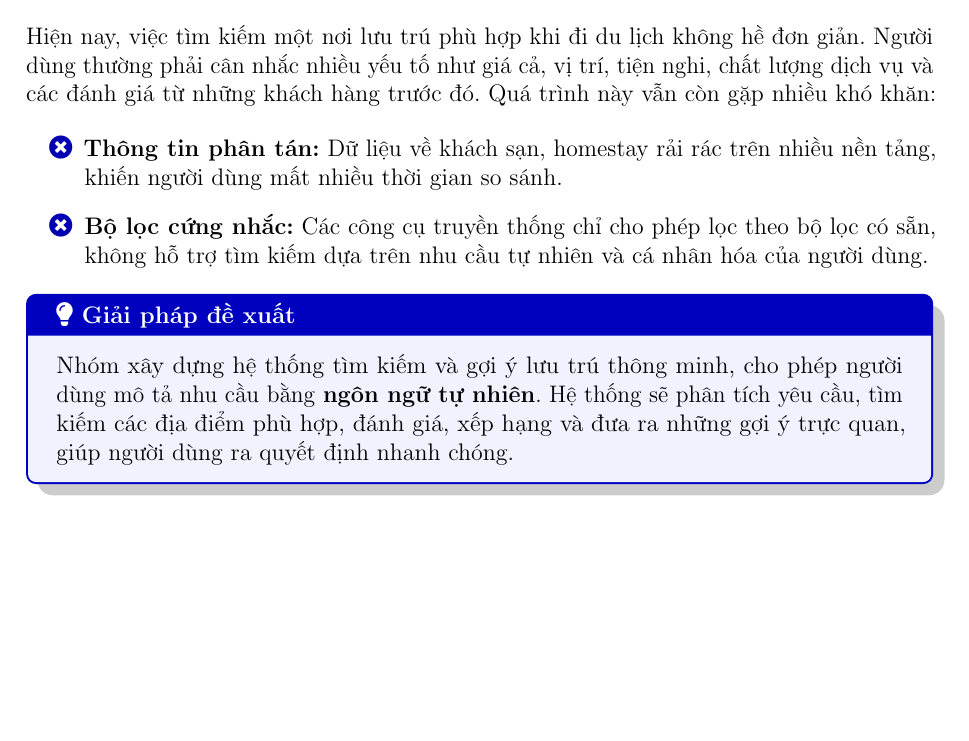
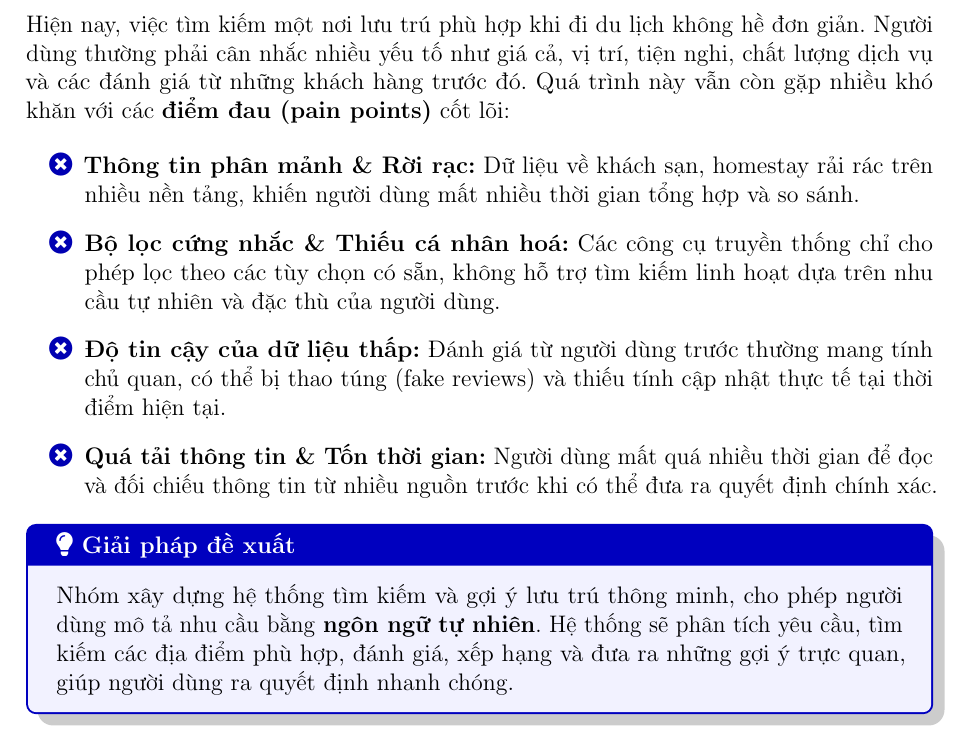
Before and after one commit to Hoaiduc195/smacco_repo, a LaTeX document (report/report.tex): part of page 6 of 28 before the commit and part of page 6 of 29 after it, cut so that both start at the same text, the shorter picture padded with empty space. Compiled offline with pdfLaTeX.

Commit message:
docs: report - prob an and decomp

```diff
--- a/report/report.tex
+++ b/report/report.tex
@@ -195,11 +195,13 @@
 \section{Idea}
 
 \subsection{Đặt vấn đề}
-Hiện nay, việc tìm kiếm một nơi lưu trú phù hợp khi đi du lịch không hề đơn giản. Người dùng thường phải cân nhắc nhiều yếu tố như giá cả, vị trí, tiện nghi, chất lượng dịch vụ và các đánh giá từ những khách hàng trước đó. Quá trình này vẫn còn gặp nhiều khó khăn:
+Hiện nay, việc tìm kiếm một nơi lưu trú phù hợp khi đi du lịch không hề đơn giản. Người dùng thường phải cân nhắc nhiều yếu tố như giá cả, vị trí, tiện nghi, chất lượng dịch vụ và các đánh giá từ những khách hàng trước đó. Quá trình này vẫn còn gặp nhiều khó khăn với các \textbf{điểm đau (pain points)} cốt lõi:
 
 \begin{itemize}[label=\textcolor{blue!70!black}{\faTimesCircle}]
-    \item \textbf{Thông tin phân tán:} Dữ liệu về khách sạn, homestay rải rác trên nhiều nền tảng, khiến người dùng mất nhiều thời gian so sánh.
-    \item \textbf{Bộ lọc cứng nhắc:} Các công cụ truyền thống chỉ cho phép lọc theo bộ lọc có sẵn, không hỗ trợ tìm kiếm dựa trên nhu cầu tự nhiên và cá nhân hóa của người dùng.
+    \item \textbf{Thông tin phân mảnh \& Rời rạc:} Dữ liệu về khách sạn, homestay rải rác trên nhiều nền tảng, khiến người dùng mất nhiều thời gian tổng hợp và so sánh.
+    \item \textbf{Bộ lọc cứng nhắc \& Thiếu cá nhân hoá:} Các công cụ truyền thống chỉ cho phép lọc theo các tùy chọn có sẵn, không hỗ trợ tìm kiếm linh hoạt dựa trên nhu cầu tự nhiên và đặc thù của người dùng.
+    \item \textbf{Độ tin cậy của dữ liệu thấp:} Đánh giá từ người dùng trước thường mang tính chủ quan, có thể bị thao túng (fake reviews) và thiếu tính cập nhật thực tế tại thời điểm hiện tại.
+    \item \textbf{Quá tải thông tin \& Tốn thời gian:} Người dùng mất quá nhiều thời gian để đọc và đối chiếu thông tin từ nhiều nguồn trước khi có thể đưa ra quyết định chính xác.
 \end{itemize}
 
 \begin{infobox}[\faLightbulb \ Giải pháp đề xuất]
```
Also changed, not shown: docs/PA_and_Decomposition.md (+6 -3 lines), report/report.pdf, report/report.tex (3 more changed lines).
